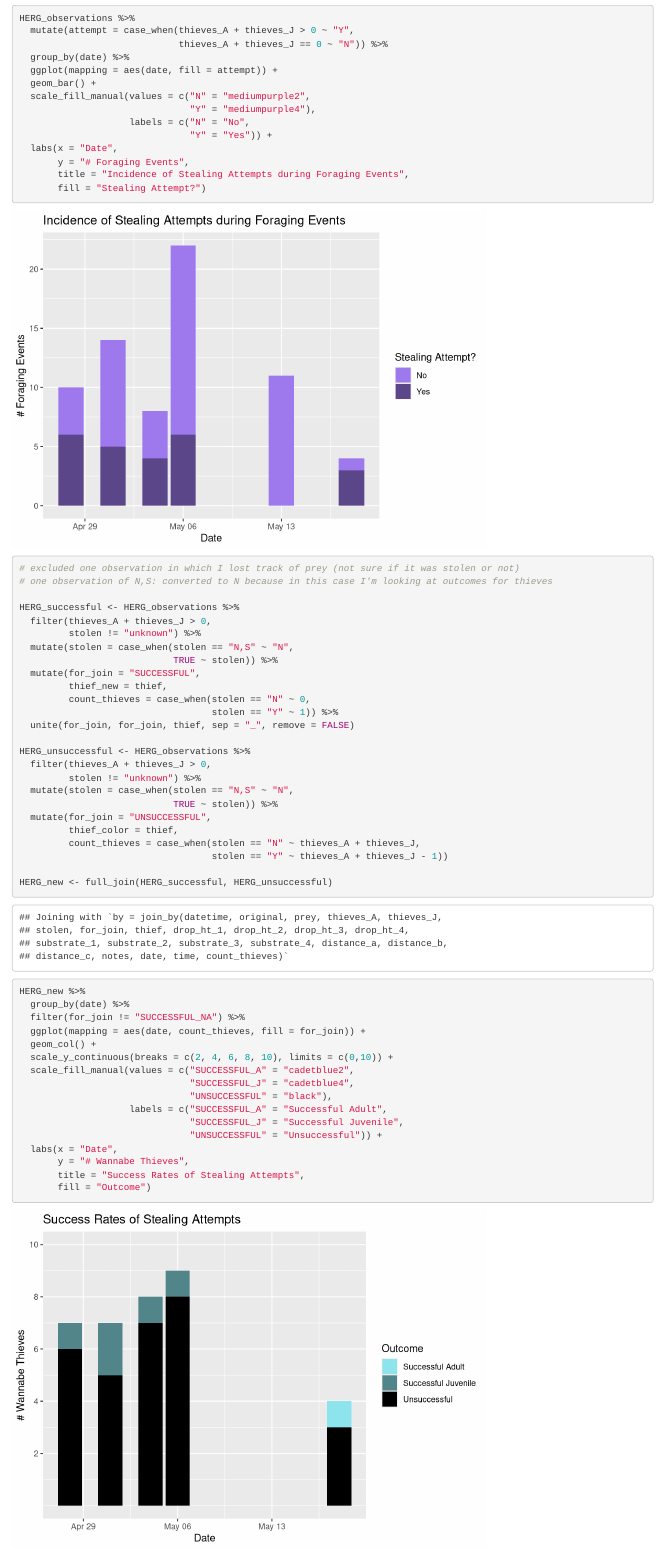
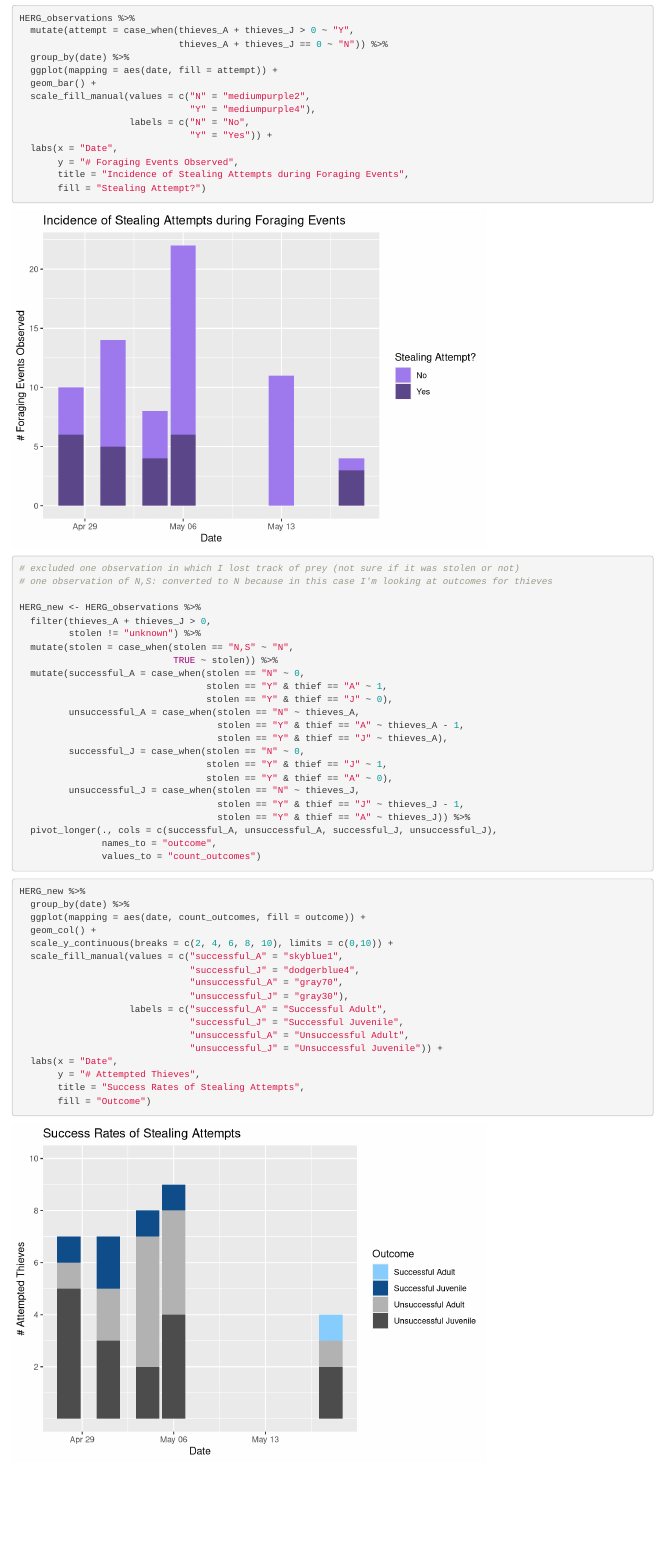
Before and after one commit to mschnell12/thieving-HERGs-2024, an R Markdown document (analysis.Rmd): the page in a window 1100 px wide, from 8540 px down. Rendered offline with R 4.5, knitr and Pandoc, with nearby package versions.

Commit message:
Separate failures by age class in success graph

````diff
--- a/analysis.Rmd
+++ b/analysis.Rmd
@@ -213,54 +213,56 @@ HERG_observations %>%
                     labels = c("N" = "No",
                                "Y" = "Yes")) +
   labs(x = "Date",
-       y = "# Foraging Events",
+       y = "# Foraging Events Observed",
        title = "Incidence of Stealing Attempts during Foraging Events",
        fill = "Stealing Attempt?")
 ```
 
-```{r graph-success}
+
+``` {r mutate-for-success-graph}
 
 # excluded one observation in which I lost track of prey (not sure if it was stolen or not)
 # one observation of N,S: converted to N because in this case I'm looking at outcomes for thieves
 
-HERG_successful <- HERG_observations %>%
+HERG_new <- HERG_observations %>%
   filter(thieves_A + thieves_J > 0,
          stolen != "unknown") %>%
   mutate(stolen = case_when(stolen == "N,S" ~ "N",
                             TRUE ~ stolen)) %>%
-  mutate(for_join = "SUCCESSFUL",
-         thief_new = thief,
-         count_thieves = case_when(stolen == "N" ~ 0,
-                                   stolen == "Y" ~ 1)) %>%
-  unite(for_join, for_join, thief, sep = "_", remove = FALSE)
+  mutate(successful_A = case_when(stolen == "N" ~ 0,
+                                  stolen == "Y" & thief == "A" ~ 1,
+                                  stolen == "Y" & thief == "J" ~ 0),
+         unsuccessful_A = case_when(stolen == "N" ~ thieves_A,
+                                    stolen == "Y" & thief == "A" ~ thieves_A - 1,
+                                    stolen == "Y" & thief == "J" ~ thieves_A),
+         successful_J = case_when(stolen == "N" ~ 0,
+                                  stolen == "Y" & thief == "J" ~ 1,
+                                  stolen == "Y" & thief == "A" ~ 0),
+         unsuccessful_J = case_when(stolen == "N" ~ thieves_J,
+                                    stolen == "Y" & thief == "J" ~ thieves_J - 1,
+                                    stolen == "Y" & thief == "A" ~ thieves_J)) %>%
+  pivot_longer(., cols = c(successful_A, unsuccessful_A, successful_J, unsuccessful_J),
+               names_to = "outcome",
+               values_to = "count_outcomes")
+```
 
-HERG_unsuccessful <- HERG_observations %>%
-  filter(thieves_A + thieves_J > 0,
-         stolen != "unknown") %>%
-  mutate(stolen = case_when(stolen == "N,S" ~ "N",
-                            TRUE ~ stolen)) %>%
-  mutate(for_join = "UNSUCCESSFUL",
-         thief_color = thief,
-         count_thieves = case_when(stolen == "N" ~ thieves_A + thieves_J,
-                                   stolen == "Y" ~ thieves_A + thieves_J - 1))
-
-HERG_new <- full_join(HERG_successful, HERG_unsuccessful)
-
+```{r graph-success}
 
 HERG_new %>%
   group_by(date) %>%
-  filter(for_join != "SUCCESSFUL_NA") %>%
-  ggplot(mapping = aes(date, count_thieves, fill = for_join)) +
+  ggplot(mapping = aes(date, count_outcomes, fill = outcome)) +
   geom_col() +
   scale_y_continuous(breaks = c(2, 4, 6, 8, 10), limits = c(0,10)) +
-  scale_fill_manual(values = c("SUCCESSFUL_A" = "cadetblue2",
-                               "SUCCESSFUL_J" = "cadetblue4",
-                               "UNSUCCESSFUL" = "black"),
-                    labels = c("SUCCESSFUL_A" = "Successful Adult",
-                               "SUCCESSFUL_J" = "Successful Juvenile",
-                               "UNSUCCESSFUL" = "Unsuccessful")) +
+  scale_fill_manual(values = c("successful_A" = "skyblue1",
+                               "successful_J" = "dodgerblue4",
+                               "unsuccessful_A" = "gray70",
+                               "unsuccessful_J" = "gray30"),
+                    labels = c("successful_A" = "Successful Adult",
+                               "successful_J" = "Successful Juvenile",
+                               "unsuccessful_A" = "Unsuccessful Adult",
+                               "unsuccessful_J" = "Unsuccessful Juvenile")) +
   labs(x = "Date",
-       y = "# Wannabe Thieves",
+       y = "# Attempted Thieves",
        title = "Success Rates of Stealing Attempts",
        fill = "Outcome")
 
````
Also changed, not shown: analysis.html.
